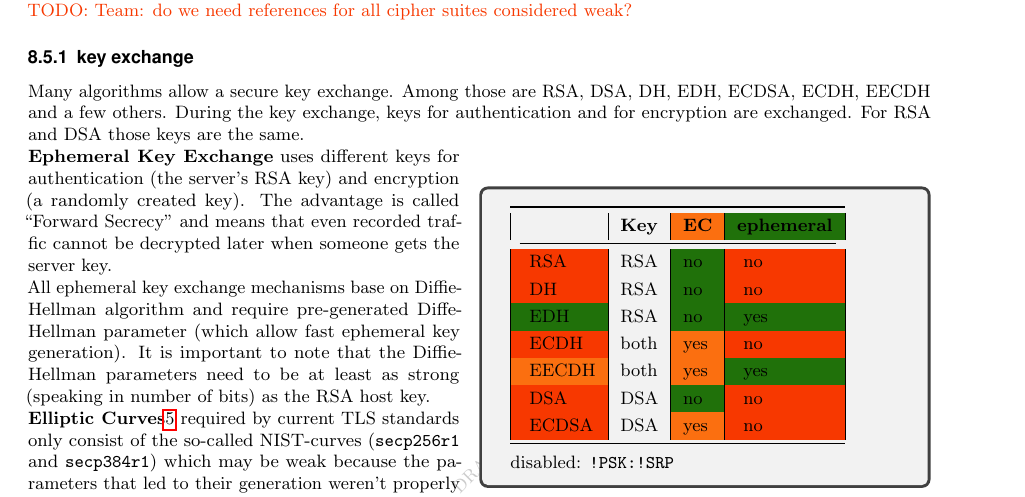
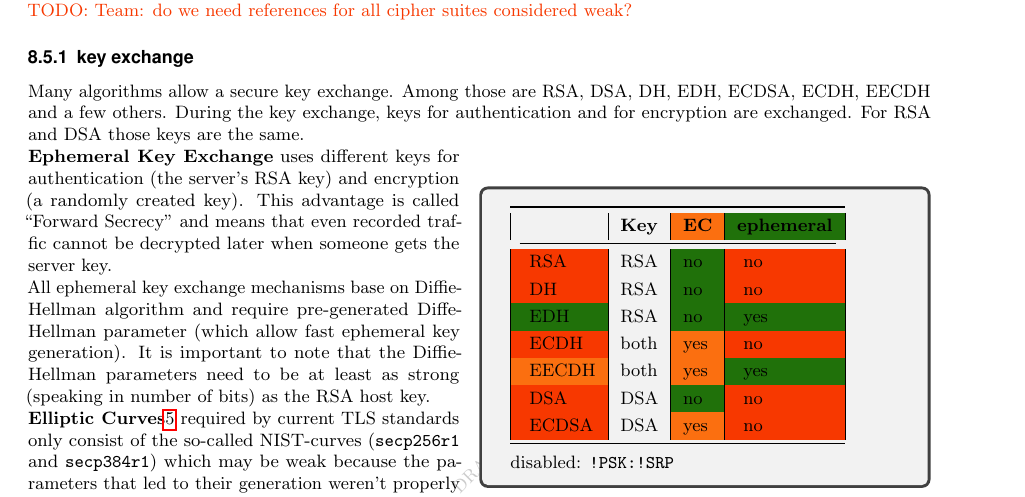
Before and after one commit to BetterCrypto/Applied-Crypto-Hardening, a LaTeX document (src/applied-crypto-hardening.tex, which reads src/cipher_suites.tex): part of page 8 of 21, cut so that both start at the same text. Compiled offline with pdfLaTeX.

Commit message:
still strange grammar. Hm...

```diff
--- a/src/cipher_suites.tex
+++ b/src/cipher_suites.tex
@@ -228,7 +228,7 @@ disabled: \texttt{!PSK:!SRP}
 \end{WrapText}
 
 \textbf{Ephemeral Key Exchange} uses different keys for authentication (the server's RSA
-key) and encryption (a randomly created key). The advantage is called ``Forward
+key) and encryption (a randomly created key). This advantage is called ``Forward
 Secrecy'' and means that even recorded traffic cannot be decrypted later when someone
 gets the server key. \\
 All ephemeral key exchange mechanisms base on Diffie-Hellman algorithm and require
```
